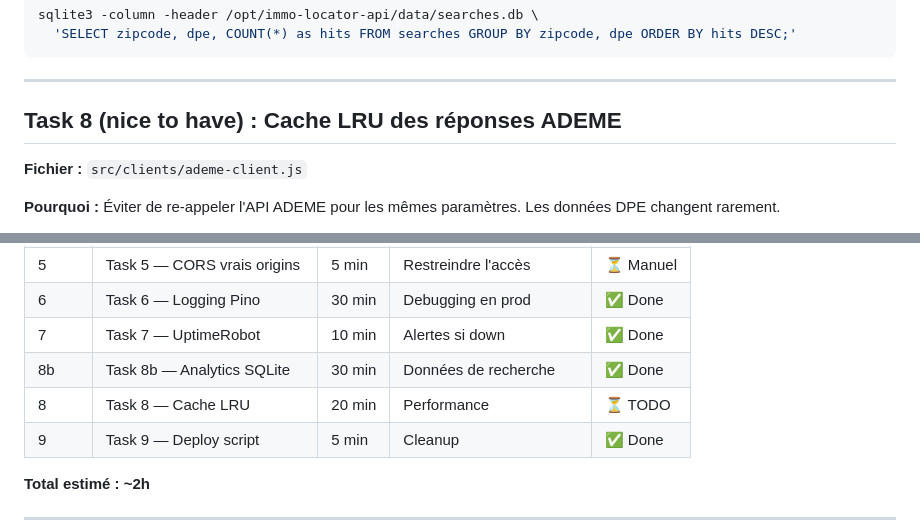
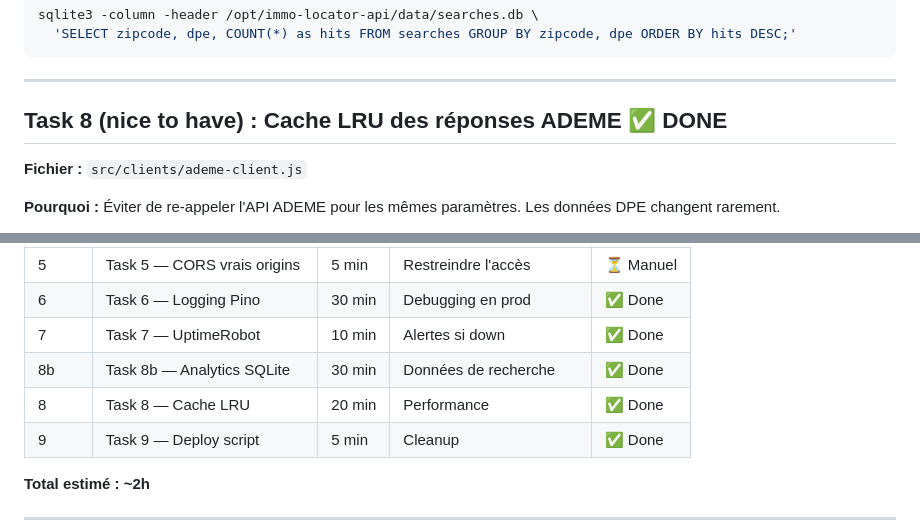
Before and after one commit to clementbichel/immo-locator, a Markdown page: PLAN.md, 2 parts joined by grey strips. GitHub-like rendering.

Commit message:
docs: mark LRU cache as done

```diff
--- a/PLAN.md
+++ b/PLAN.md
@@ -303,7 +303,7 @@ sqlite3 -column -header /opt/immo-locator-api/data/searches.db \
 
 ---
 
-## Task 8 (nice to have) : Cache LRU des réponses ADEME
+## Task 8 (nice to have) : Cache LRU des réponses ADEME ✅ DONE
 
 **Fichier :** `src/clients/ademe-client.js`
 
@@ -376,7 +376,7 @@ Remplacer toutes les occurrences de `vps-9f0f5451.vps.ovh.net` par `api.immoloca
 | 6 | Task 6 — Logging Pino | 30 min | Debugging en prod | ✅ Done |
 | 7 | Task 7 — UptimeRobot | 10 min | Alertes si down | ✅ Done |
 | 8b | Task 8b — Analytics SQLite | 30 min | Données de recherche | ✅ Done |
-| 8 | Task 8 — Cache LRU | 20 min | Performance | ⏳ TODO |
+| 8 | Task 8 — Cache LRU | 20 min | Performance | ✅ Done |
 | 9 | Task 9 — Deploy script | 5 min | Cleanup | ✅ Done |
 
 **Total estimé : ~2h**
```
